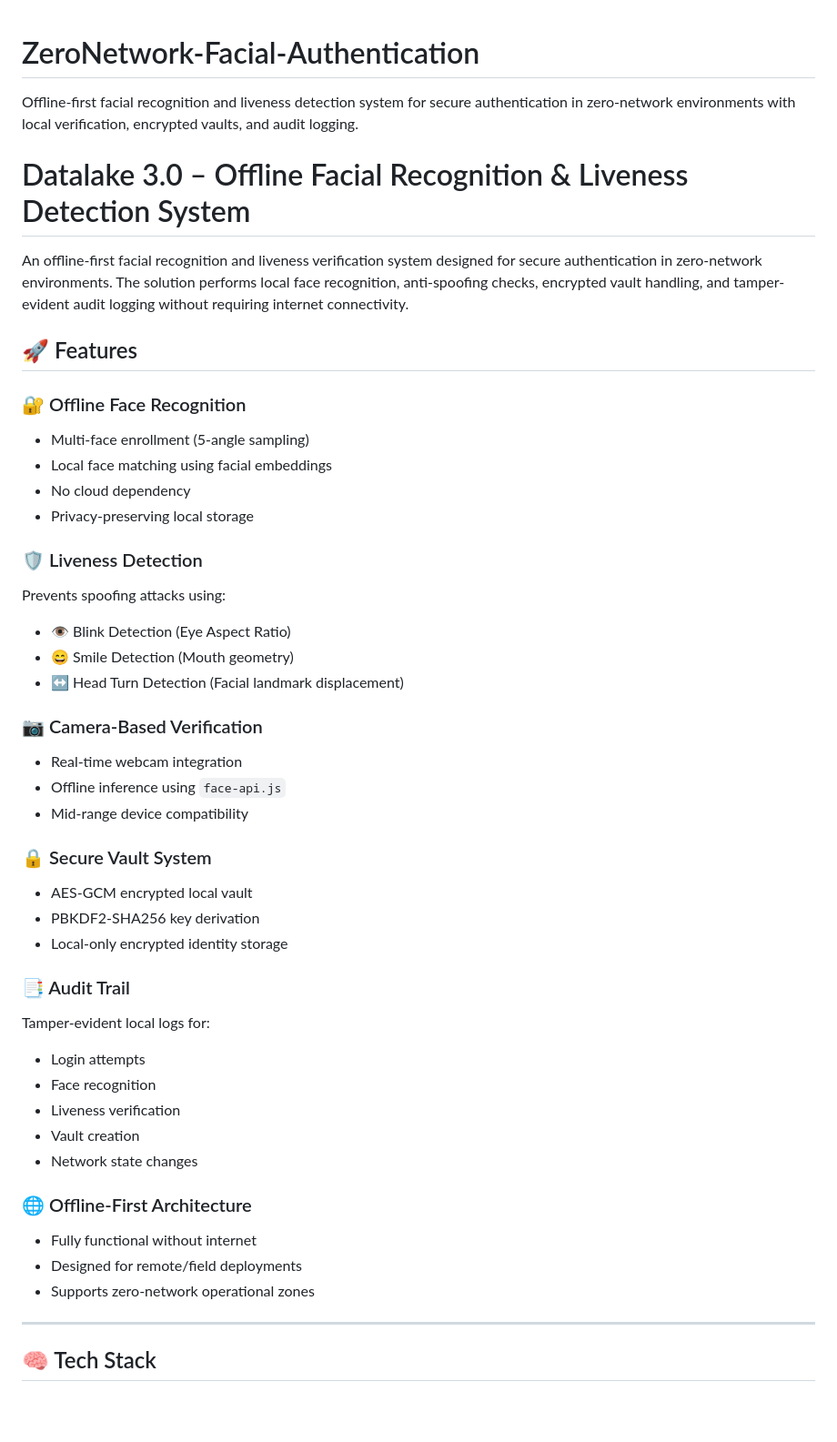
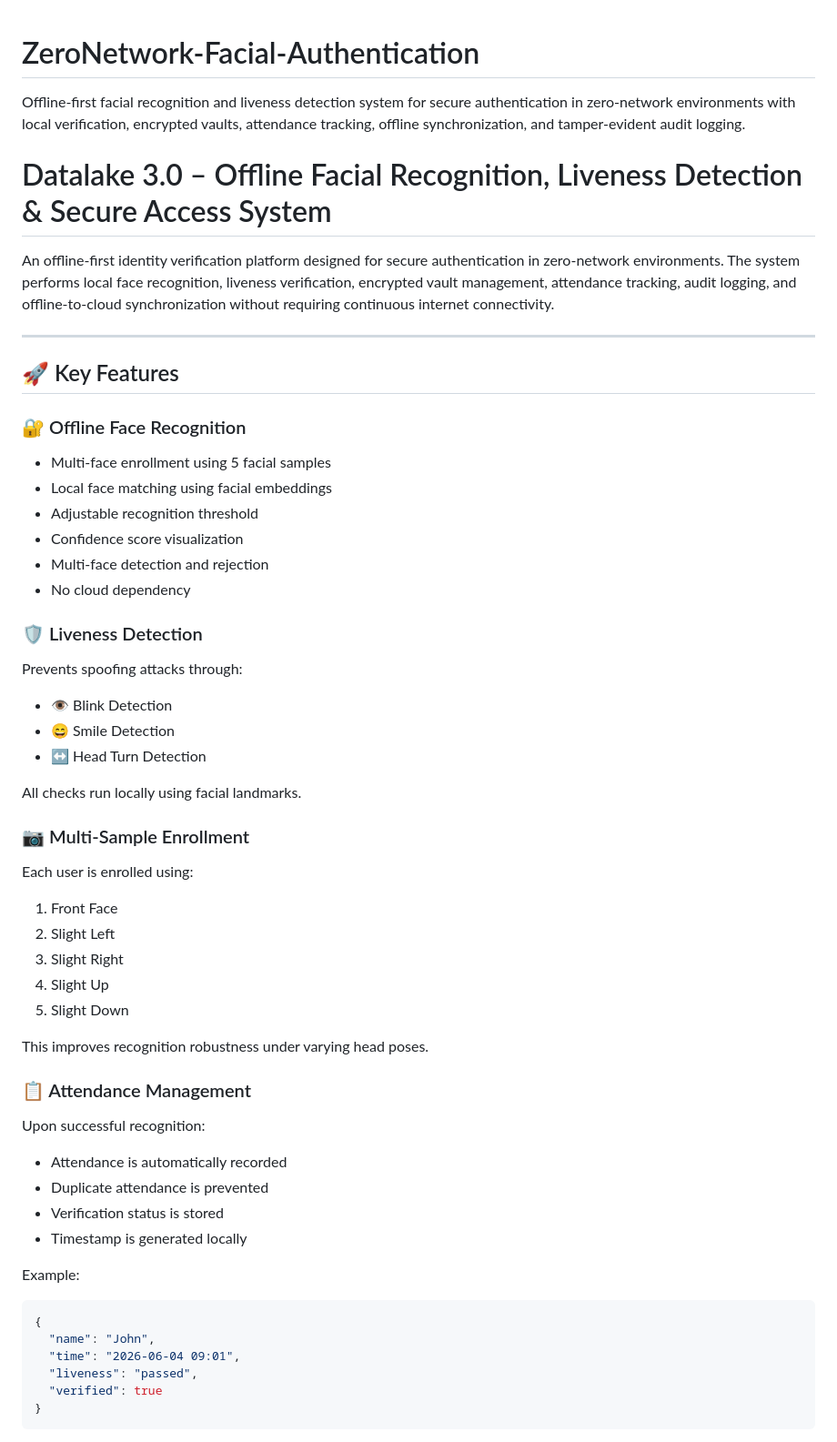
Before and after one commit to JosheniKS23/ZeroNetwork-Facial-Authentication, a Markdown page: README.md, the part around one of its changes. Shown at 91% size. Drawn GitHub-style; blank space fills up the shorter version.

````diff
--- a/README.md
+++ b/README.md
@@ -1,47 +1,63 @@
 # ZeroNetwork-Facial-Authentication
-Offline-first facial recognition and liveness detection system for secure authentication in zero-network environments with local verification, encrypted vaults, and audit logging.
 
-# Datalake 3.0 – Offline Facial Recognition & Liveness Detection System
+Offline-first facial recognition and liveness detection system for secure authentication in zero-network environments with local verification, encrypted vaults, attendance tracking, offline synchronization, and tamper-evident audit logging.
 
-An offline-first facial recognition and liveness verification system designed for secure authentication in zero-network environments. The solution performs local face recognition, anti-spoofing checks, encrypted vault handling, and tamper-evident audit logging without requiring internet connectivity.
+# Datalake 3.0 – Offline Facial Recognition, Liveness Detection & Secure Access System
 
-## 🚀 Features
-
-### 🔐 Offline Face Recognition
-- Multi-face enrollment (5-angle sampling)
-- Local face matching using facial embeddings
-- No cloud dependency
-- Privacy-preserving local storage
-
-### 🛡️ Liveness Detection
-Prevents spoofing attacks using:
-- 👁️ Blink Detection (Eye Aspect Ratio)
-- 😄 Smile Detection (Mouth geometry)
-- ↔️ Head Turn Detection (Facial landmark displacement)
-
-### 📷 Camera-Based Verification
-- Real-time webcam integration
-- Offline inference using `face-api.js`
-- Mid-range device compatibility
-
-### 🔒 Secure Vault System
-- AES-GCM encrypted local vault
-- PBKDF2-SHA256 key derivation
-- Local-only encrypted identity storage
-
-### 📑 Audit Trail
-Tamper-evident local logs for:
-- Login attempts
-- Face recognition
-- Liveness verification
-- Vault creation
-- Network state changes
-
-### 🌐 Offline-First Architecture
-- Fully functional without internet
-- Designed for remote/field deployments
-- Supports zero-network operational zones
+An offline-first identity verification platform designed for secure authentication in zero-network environments. The system performs local face recognition, liveness verification, encrypted vault management, attendance tracking, audit logging, and offline-to-cloud synchronization without requiring continuous internet connectivity.
 
 ---
 
-## 🧠 Tech Stack
+## 🚀 Key Features
+
+### 🔐 Offline Face Recognition
+
+* Multi-face enrollment using 5 facial samples
+* Local face matching using facial embeddings
+* Adjustable recognition threshold
+* Confidence score visualization
+* Multi-face detection and rejection
+* No cloud dependency
+
+### 🛡️ Liveness Detection
+
+Prevents spoofing attacks through:
+
+* 👁️ Blink Detection
+* 😄 Smile Detection
+* ↔️ Head Turn Detection
+
+All checks run locally using facial landmarks.
+
+### 📷 Multi-Sample Enrollment
+
+Each user is enrolled using:
+
+1. Front Face
+2. Slight Left
+3. Slight Right
+4. Slight Up
+5. Slight Down
+
+This improves recognition robustness under varying head poses.
+
+### 📋 Attendance Management
+
+Upon successful recognition:
+
+* Attendance is automatically recorded
+* Duplicate attendance is prevented
+* Verification status is stored
+* Timestamp is generated locally
+
+Example:
+
+```json
+{
+  "name": "John",
+  "time": "2026-06-04 09:01",
+  "liveness": "passed",
+  "verified": true
+}
+```
+
````
Also changed, not shown: other parts of README.md (+291 -101 lines).
